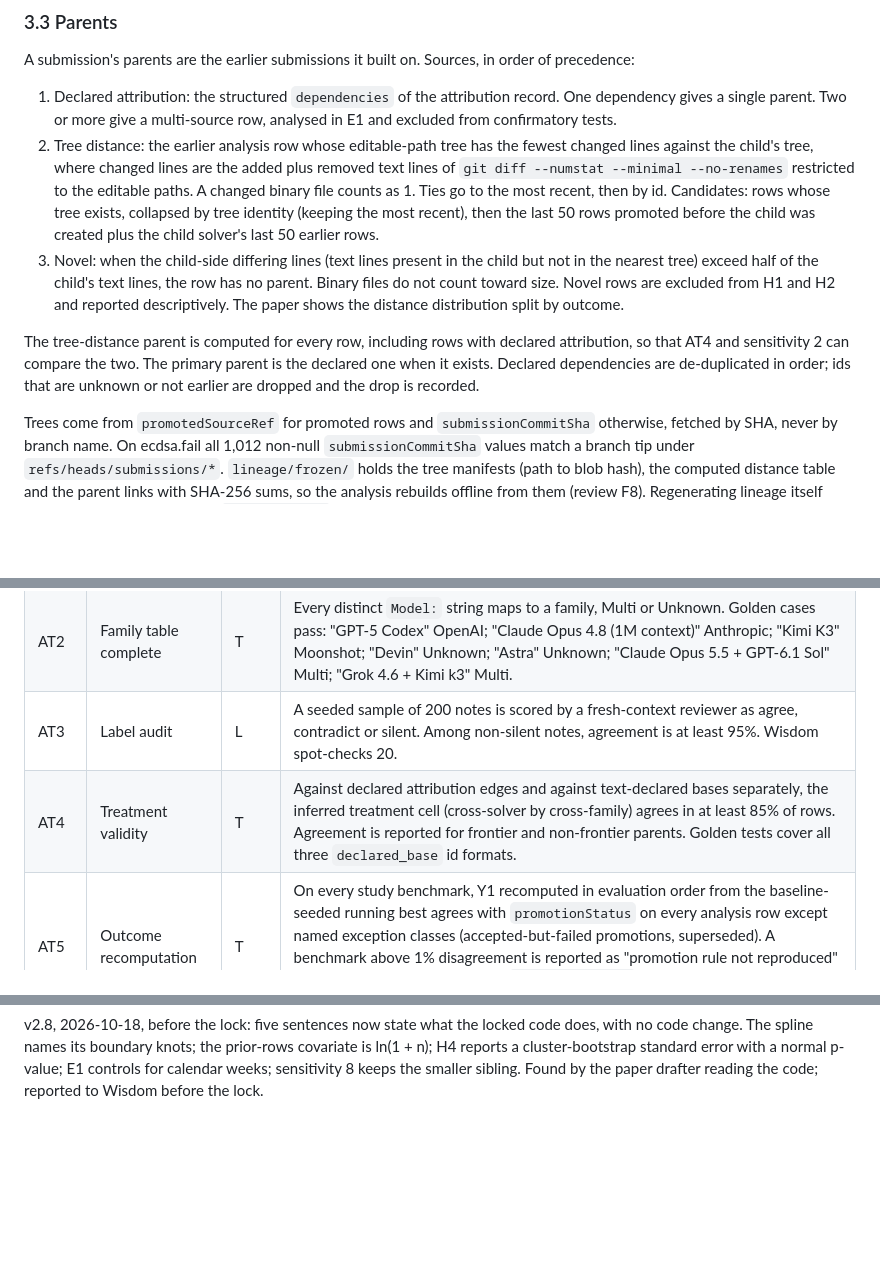
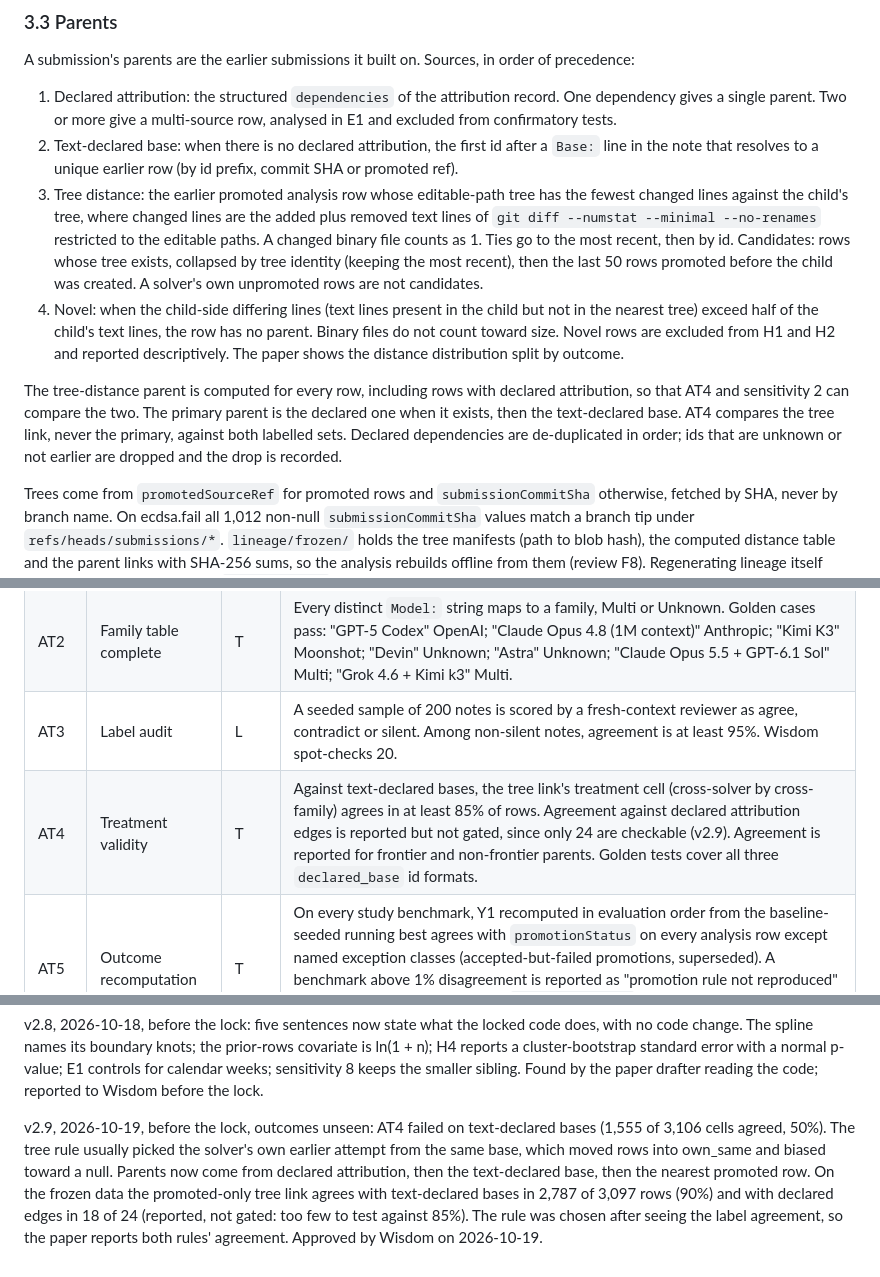
Before and after one commit to owizdom/pollen, a Markdown page: docs/specs/0001-cross-model-pollination.md, 3 parts joined by grey strips. GitHub-like rendering; blank space fills up the shorter version.

Commit message:
spec v2.9: parent rule after the at4 failure

```diff
--- a/docs/specs/0001-cross-model-pollination.md
+++ b/docs/specs/0001-cross-model-pollination.md
@@ -69,10 +69,11 @@ Done means all of the following exist and pass their acceptance tests.
 A submission's parents are the earlier submissions it built on. Sources, in order of precedence:
 
 1. Declared attribution: the structured `dependencies` of the attribution record. One dependency gives a single parent. Two or more give a multi-source row, analysed in E1 and excluded from confirmatory tests.
-2. Tree distance: the earlier analysis row whose editable-path tree has the fewest changed lines against the child's tree, where changed lines are the added plus removed text lines of `git diff --numstat --minimal --no-renames` restricted to the editable paths. A changed binary file counts as 1. Ties go to the most recent, then by id. Candidates: rows whose tree exists, collapsed by tree identity (keeping the most recent), then the last 50 rows promoted before the child was created plus the child solver's last 50 earlier rows.
-3. Novel: when the child-side differing lines (text lines present in the child but not in the nearest tree) exceed half of the child's text lines, the row has no parent. Binary files do not count toward size. Novel rows are excluded from H1 and H2 and reported descriptively. The paper shows the distance distribution split by outcome.
+2. Text-declared base: when there is no declared attribution, the first id after a `Base:` line in the note that resolves to a unique earlier row (by id prefix, commit SHA or promoted ref).
+3. Tree distance: the earlier promoted analysis row whose editable-path tree has the fewest changed lines against the child's tree, where changed lines are the added plus removed text lines of `git diff --numstat --minimal --no-renames` restricted to the editable paths. A changed binary file counts as 1. Ties go to the most recent, then by id. Candidates: rows whose tree exists, collapsed by tree identity (keeping the most recent), then the last 50 rows promoted before the child was created. A solver's own unpromoted rows are not candidates.
+4. Novel: when the child-side differing lines (text lines present in the child but not in the nearest tree) exceed half of the child's text lines, the row has no parent. Binary files do not count toward size. Novel rows are excluded from H1 and H2 and reported descriptively. The paper shows the distance distribution split by outcome.
 
-The tree-distance parent is computed for every row, including rows with declared attribution, so that AT4 and sensitivity 2 can compare the two. The primary parent is the declared one when it exists. Declared dependencies are de-duplicated in order; ids that are unknown or not earlier are dropped and the drop is recorded.
+The tree-distance parent is computed for every row, including rows with declared attribution, so that AT4 and sensitivity 2 can compare the two. The primary parent is the declared one when it exists, then the text-declared base. AT4 compares the tree link, never the primary, against both labelled sets. Declared dependencies are de-duplicated in order; ids that are unknown or not earlier are dropped and the drop is recorded.
 
 Trees come from `promotedSourceRef` for promoted rows and `submissionCommitSha` otherwise, fetched by SHA, never by branch name. On ecdsa.fail all 1,012 non-null `submissionCommitSha` values match a branch tip under `refs/heads/submissions/*`. `lineage/frozen/` holds the tree manifests (path to blob hash), the computed distance table and the parent links with SHA-256 sums, so the analysis rebuilds offline from them (review F8). Regenerating lineage itself needs the public repositories; `lineage.build` refuses rather than overwrite a good freeze when commits it already holds cannot be fetched. The eip8200 pair shares one repository; trees are split by benchmark id.
 
@@ -251,7 +252,7 @@ T means automated. L means a live run recorded in `docs/JOURNAL.md`.
 | AT1 | Snapshot integrity | T | Every frozen file matches `SHA256SUMS`; row counts equal `FREEZE.json`; the loader works with the network disabled. |
 | AT2 | Family table complete | T | Every distinct `Model:` string maps to a family, Multi or Unknown. Golden cases pass: "GPT-5 Codex" OpenAI; "Claude Opus 4.8 (1M context)" Anthropic; "Kimi K3" Moonshot; "Devin" Unknown; "Astra" Unknown; "Claude Opus 5.5 + GPT-6.1 Sol" Multi; "Grok 4.6 + Kimi k3" Multi. |
 | AT3 | Label audit | L | A seeded sample of 200 notes is scored by a fresh-context reviewer as agree, contradict or silent. Among non-silent notes, agreement is at least 95%. Wisdom spot-checks 20. |
-| AT4 | Treatment validity | T | Against declared attribution edges and against text-declared bases separately, the inferred treatment cell (cross-solver by cross-family) agrees in at least 85% of rows. Agreement is reported for frontier and non-frontier parents. Golden tests cover all three `declared_base` id formats. |
+| AT4 | Treatment validity | T | Against text-declared bases, the tree link's treatment cell (cross-solver by cross-family) agrees in at least 85% of rows. Agreement against declared attribution edges is reported but not gated, since only 24 are checkable (v2.9). Agreement is reported for frontier and non-frontier parents. Golden tests cover all three `declared_base` id formats. |
 | AT5 | Outcome recomputation | T | On every study benchmark, Y1 recomputed in evaluation order from the baseline-seeded running best agrees with `promotionStatus` on every analysis row except named exception classes (accepted-but-failed promotions, superseded). A benchmark above 1% disagreement is reported as "promotion rule not reproduced" in the paper; Y1 still comes from `promotionStatus`. Reports pass, fail and counts only. |
 | AT6 | Lock | T | `confirmatory.py` exits non-zero unless every hash in `docs/prereg-manifest.json` matches the working tree and the manifest is unchanged since tag `prereg-v1`. |
 | AT7 | No hand-typed results | T | The paper builds only if every number macro is defined in `numbers.tex`; a lint finds no numeric literals in results sections outside macros, citations and an allowlist. |
@@ -358,3 +359,5 @@ v2.6, 2026-10-17, after the Track E1 review: the lock covers all rule code and v
 v2.7, 2026-10-17: the time control in §5.1 and H4 is a 4-df natural spline on days since opening instead of calendar-week fixed effects. On synthetic frames with the real structure (solvers active 1 to 3 weeks over about 20 weeks), week dummies separated the outcome and even a reference conditional fit failed to converge in 10 of 10 seeds. The H3 permutation strata remain calendar weeks. Approved by the author on 2026-10-17.
 
 v2.8, 2026-10-18, before the lock: five sentences now state what the locked code does, with no code change. The spline names its boundary knots; the prior-rows covariate is ln(1 + n); H4 reports a cluster-bootstrap standard error with a normal p-value; E1 controls for calendar weeks; sensitivity 8 keeps the smaller sibling. Found by the paper drafter reading the code; reported to Wisdom before the lock.
+
+v2.9, 2026-10-19, before the lock, outcomes unseen: AT4 failed on text-declared bases (1,555 of 3,106 cells agreed, 50%). The tree rule usually picked the solver's own earlier attempt from the same base, which moved rows into own_same and biased toward a null. Parents now come from declared attribution, then the text-declared base, then the nearest promoted row. On the frozen data the promoted-only tree link agrees with text-declared bases in 2,787 of 3,097 rows (90%) and with declared edges in 18 of 24 (reported, not gated: too few to test against 85%). The rule was chosen after seeing the label agreement, so the paper reports both rules' agreement. Approved by Wisdom on 2026-10-19.
```
Also changed, not shown: docs/TASKS.md (+1 -1 lines).
